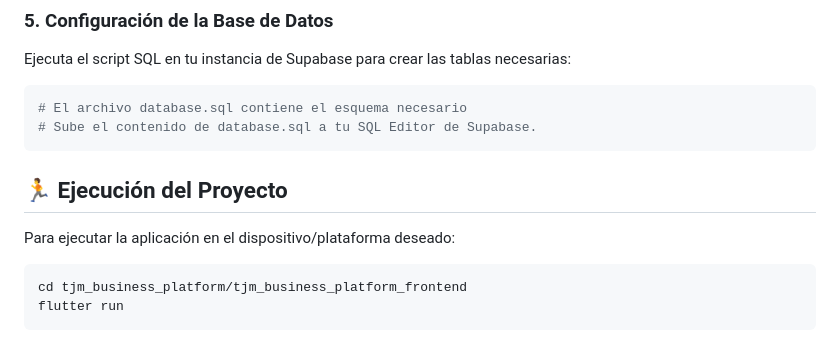
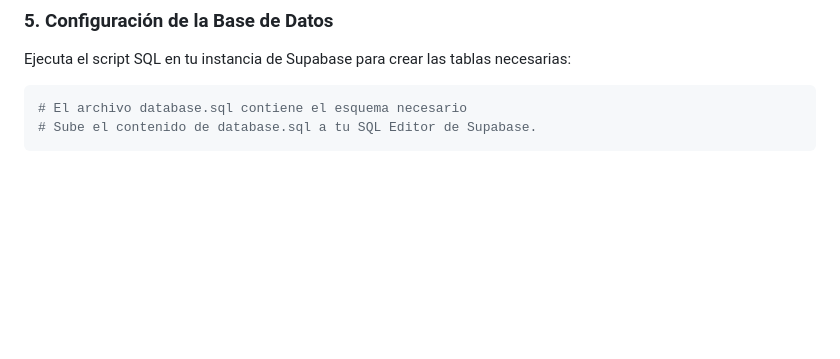
Before and after one commit to juanmadev5/tjm_business_platform_core, a Markdown page: README.md, the part around the change printed below. Rendered like a GitHub page; blank space fills up the shorter version.

````diff
--- a/README.md
+++ b/README.md
@@ -127,12 +71,3 @@ Ejecuta el script SQL en tu instancia de Supabase para crear las tablas necesari
 # El archivo database.sql contiene el esquema necesario
 # Sube el contenido de database.sql a tu SQL Editor de Supabase.
 ```
-
-## 🏃 Ejecución del Proyecto
-
-Para ejecutar la aplicación en el dispositivo/plataforma deseado:
-
-```bash
-cd tjm_business_platform/tjm_business_platform_frontend
-flutter run
-```
````
Also changed, not shown: other parts of README.md (+20 -76 lines).
